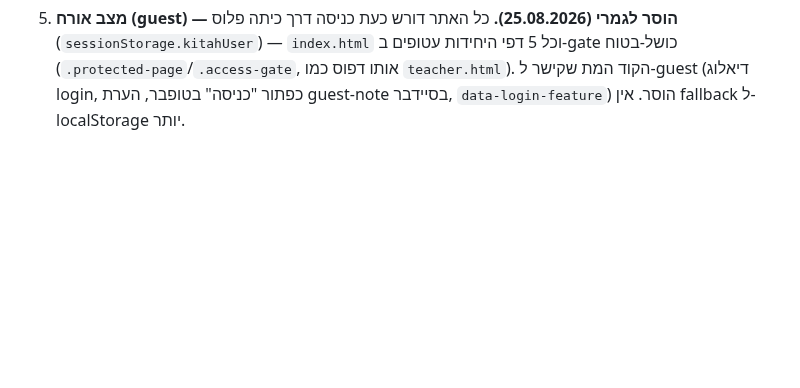
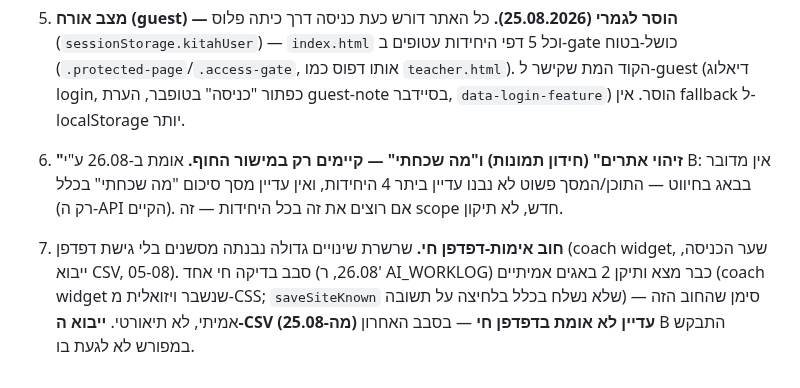
Before and after one commit to nisan1234-afk/tourism-bagrut-v2, a Markdown page: CLAUDE.md, the part around the change. Drawn GitHub-style; blank space fills up the shorter version.

```diff
--- a/CLAUDE.md
+++ b/CLAUDE.md
@@ -148,3 +148,13 @@
    אותו דפוס כמו `teacher.html`). הקוד המת שקישר ל-guest (דיאלוג login,
    כפתור "כניסה" בטופבר, הערת guest-note בסיידבר, `data-login-feature`)
    הוסר. אין fallback ל-localStorage יותר.
+6. **"זיהוי אתרים" (חידון תמונות) ו"מה שכחתי" — קיימים רק במישור החוף.**
+   אומת ב-26.08 ע"י B: אין מדובר בבאג בחיווט — התוכן/המסך פשוט לא נבנו
+   עדיין ביתר 4 היחידות, ואין עדיין מסך סיכום "מה שכחתי" בכלל (רק ה-API
+   הקיים). אם רוצים את זה בכל היחידות — זה scope חדש, לא תיקון.
+7. **חוב אימות-דפדפן חי.** שרשרת שינויים גדולה נבנתה מסשנים בלי גישת
+   דפדפן (coach widget, שער הכניסה, ייבוא CSV, 05-08). סבב בדיקה חי אחד
+   (26.08, ר' AI_WORKLOG) כבר מצא ותיקן 2 באגים אמיתיים (coach widget
+   שנשבר ויזואלית מ-CSS; `saveSiteKnown` שלא נשלח בכלל בלחיצה על תשובה)
+   — סימן שהחוב הזה אמיתי, לא תיאורטי. **ייבוא ה-CSV (מה-25.08) עדיין
+   לא אומת בדפדפן חי** — בסבב האחרון B התבקש במפורש לא לגעת בו.
```
Also changed, not shown: AI_WORKLOG.md (+36 -0 lines).
